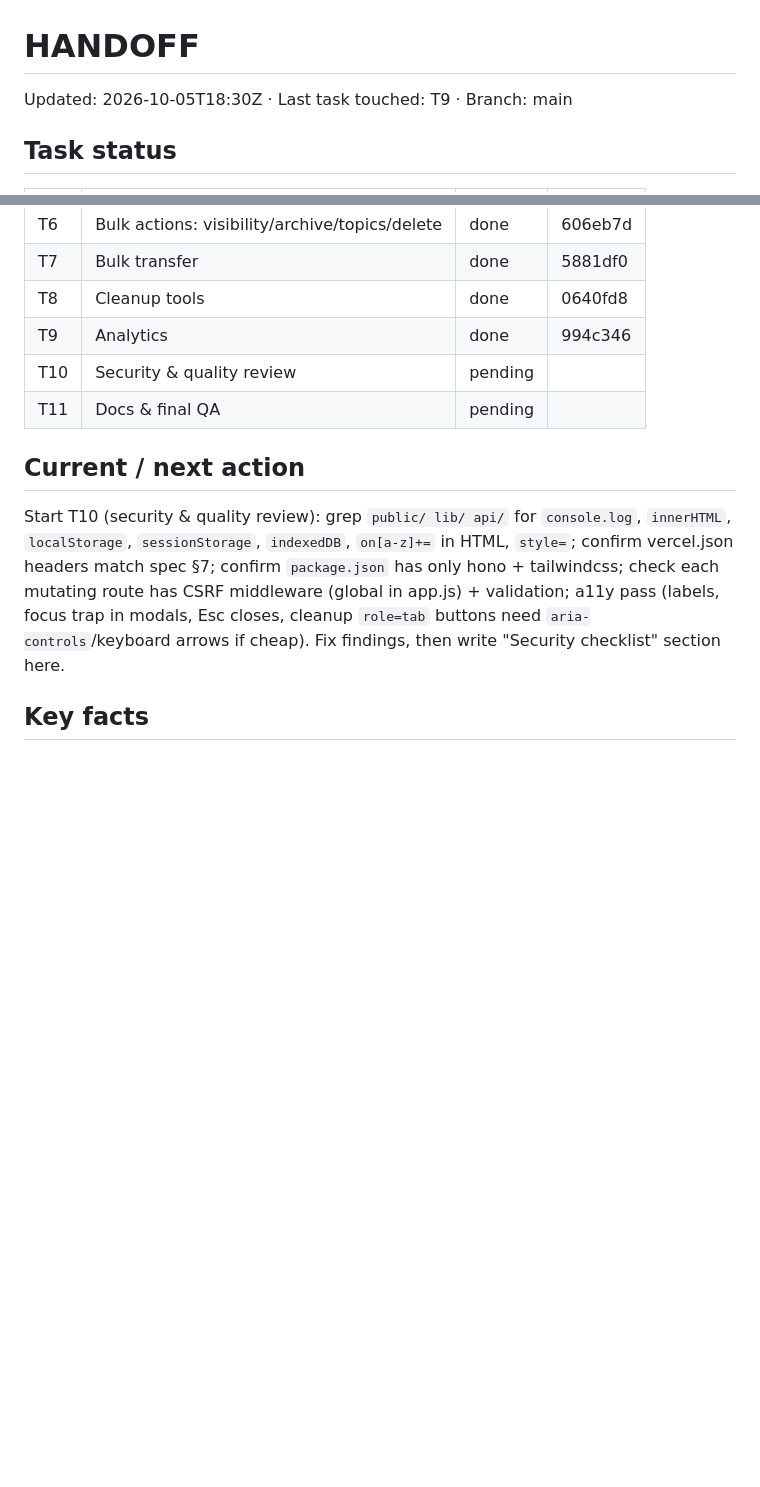
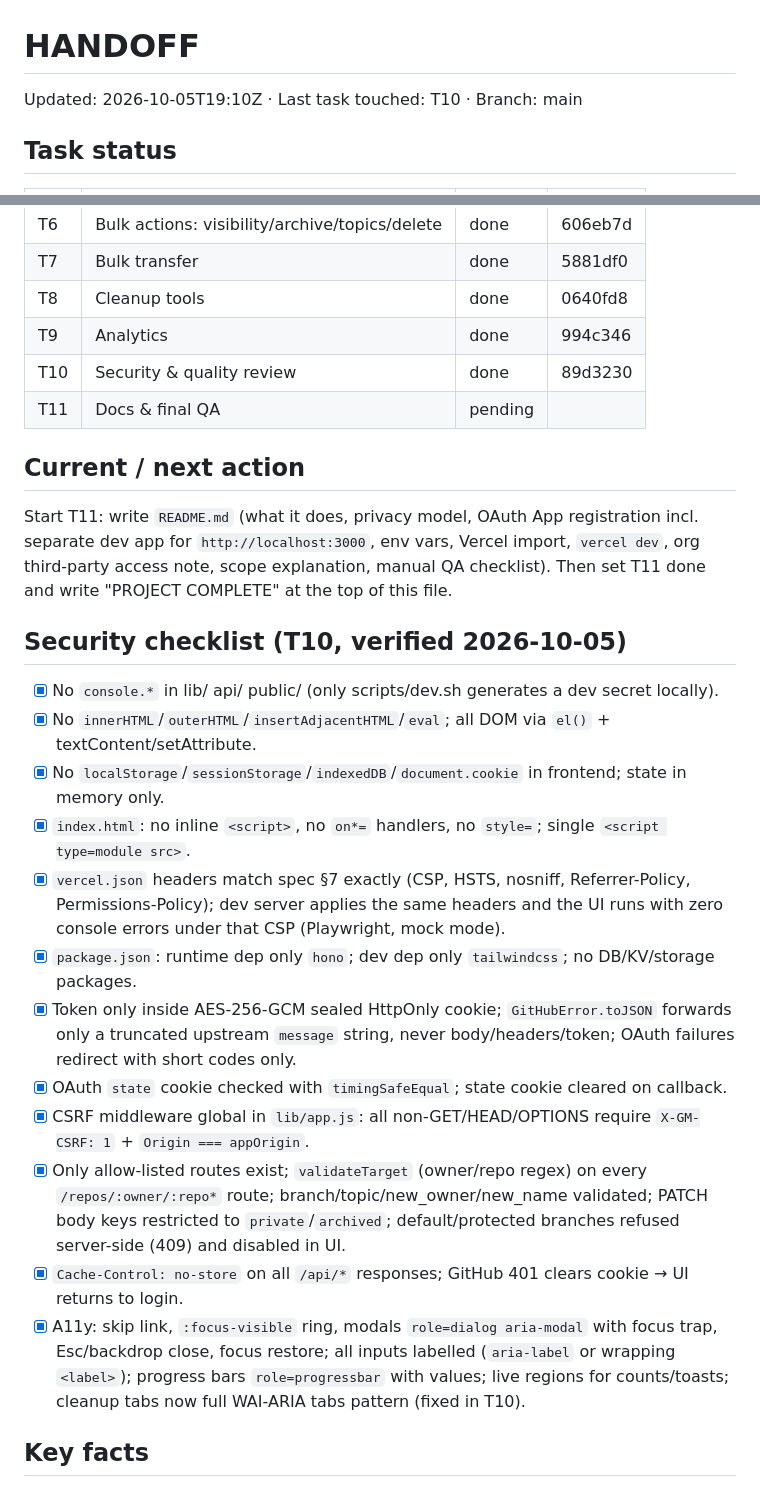
Before and after one commit to sazindux/Git-Manager, a Markdown page: handoff.md, 2 parts joined by grey strips. GitHub-like rendering; blank space fills up the shorter version.

Commit message:
docs: handoff after T10

```diff
--- a/handoff.md
+++ b/handoff.md
@@ -1,5 +1,5 @@
 # HANDOFF
-Updated: 2026-10-05T18:30Z · Last task touched: T9 · Branch: main
+Updated: 2026-10-05T19:10Z · Last task touched: T10 · Branch: main
 
 ## Task status
 | ID | Task | Status | Commit |
@@ -14,14 +14,27 @@ Updated: 2026-10-05T18:30Z · Last task touched: T9 · Branch: main
 | T7 | Bulk transfer | done | 5881df0 |
 | T8 | Cleanup tools | done | 0640fd8 |
 | T9 | Analytics | done | 994c346 |
-| T10 | Security & quality review | pending | |
+| T10 | Security & quality review | done | 89d3230 |
 | T11 | Docs & final QA | pending | |
 
 ## Current / next action
-Start T10 (security & quality review): grep `public/ lib/ api/` for `console.log`, `innerHTML`, `localStorage`, `sessionStorage`,
-`indexedDB`, `on[a-z]+=` in HTML, `style=`; confirm vercel.json headers match spec §7; confirm `package.json` has only hono + tailwindcss;
-check each mutating route has CSRF middleware (global in app.js) + validation; a11y pass (labels, focus trap in modals, Esc closes,
-cleanup `role=tab` buttons need `aria-controls`/keyboard arrows if cheap). Fix findings, then write "Security checklist" section here.
+Start T11: write `README.md` (what it does, privacy model, OAuth App registration incl. separate dev app for
+`http://localhost:3000`, env vars, Vercel import, `vercel dev`, org third-party access note, scope explanation,
+manual QA checklist). Then set T11 done and write "PROJECT COMPLETE" at the top of this file.
+
+## Security checklist (T10, verified 2026-10-05)
+- [x] No `console.*` in lib/ api/ public/ (only scripts/dev.sh generates a dev secret locally).
+- [x] No `innerHTML`/`outerHTML`/`insertAdjacentHTML`/`eval`; all DOM via `el()` + textContent/setAttribute.
+- [x] No `localStorage`/`sessionStorage`/`indexedDB`/`document.cookie` in frontend; state in memory only.
+- [x] `index.html`: no inline `<script>`, no `on*=` handlers, no `style=`; single `<script type=module src>`.
+- [x] `vercel.json` headers match spec §7 exactly (CSP, HSTS, nosniff, Referrer-Policy, Permissions-Policy); dev server applies the same headers and the UI runs with zero console errors under that CSP (Playwright, mock mode).
+- [x] `package.json`: runtime dep only `hono`; dev dep only `tailwindcss`; no DB/KV/storage packages.
+- [x] Token only inside AES-256-GCM sealed HttpOnly cookie; `GitHubError.toJSON` forwards only a truncated upstream `message` string, never body/headers/token; OAuth failures redirect with short codes only.
+- [x] OAuth `state` cookie checked with `timingSafeEqual`; state cookie cleared on callback.
+- [x] CSRF middleware global in `lib/app.js`: all non-GET/HEAD/OPTIONS require `X-GM-CSRF: 1` + `Origin === appOrigin`.
+- [x] Only allow-listed routes exist; `validateTarget` (owner/repo regex) on every `/repos/:owner/:repo*` route; branch/topic/new_owner/new_name validated; PATCH body keys restricted to `private`/`archived`; default/protected branches refused server-side (409) and disabled in UI.
+- [x] `Cache-Control: no-store` on all `/api/*` responses; GitHub 401 clears cookie → UI returns to login.
+- [x] A11y: skip link, `:focus-visible` ring, modals `role=dialog aria-modal` with focus trap, Esc/backdrop close, focus restore; all inputs labelled (`aria-label` or wrapping `<label>`); progress bars `role=progressbar` with values; live regions for counts/toasts; cleanup tabs now full WAI-ARIA tabs pattern (fixed in T10).
 
 ## Key facts
 - Entry pattern: `api/[...route].js` → `import { handle } from 'hono/vercel'`, `export const config = { runtime: 'edge' }`,
```
